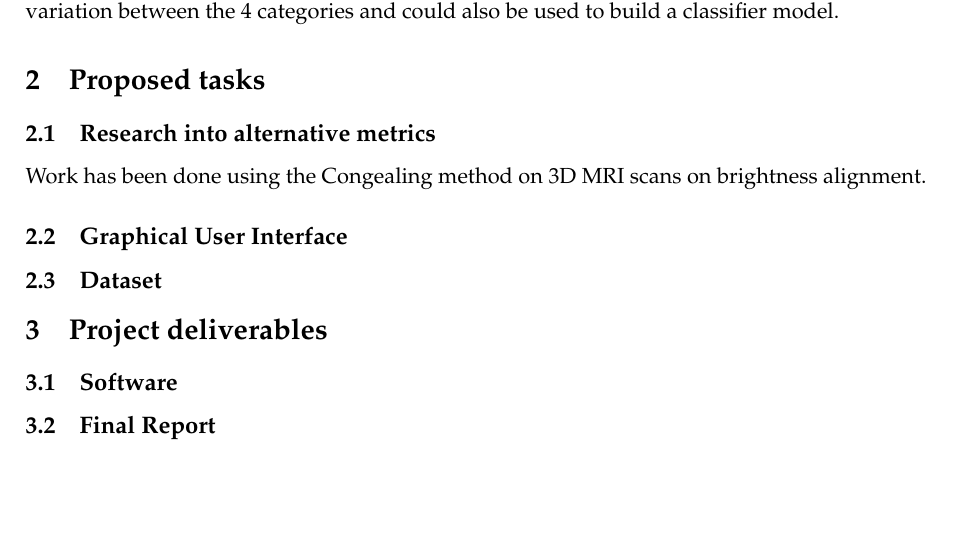
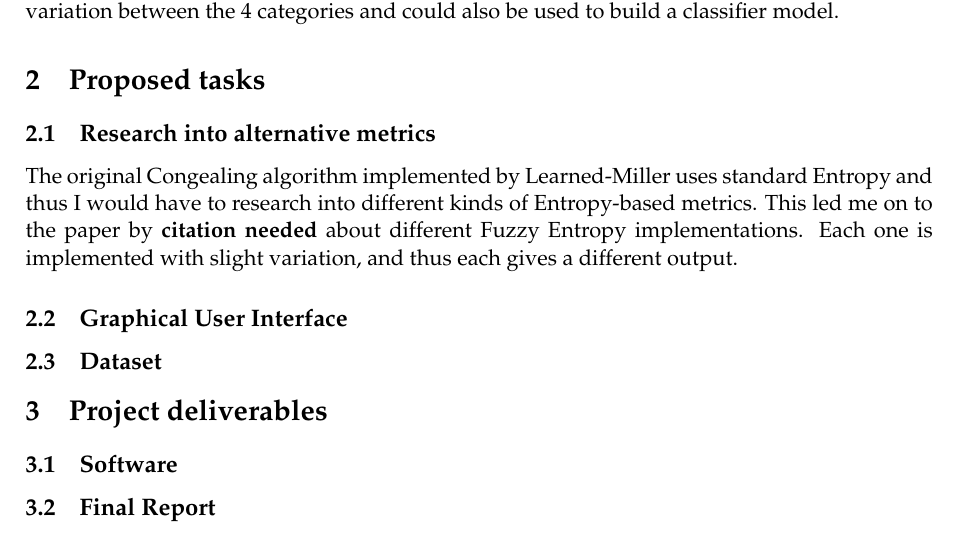
Before and after one commit to LauraCo/Major-Project, a LaTeX document (Documentation/OPS/OPS_lac32.tex): part of page 2 of 3, cut so that both start at the same text, the shorter picture padded with empty space. Compiled offline with pdfLaTeX.

Commit message:
Start subsection of Research into alternative metrics

```diff
--- a/Documentation/OPS/OPS_lac32.tex
+++ b/Documentation/OPS/OPS_lac32.tex
@@ -59,7 +59,7 @@ Finally, the resulting software tool could be used by Radiologists in assessing
 %==============================================================================
 
 \subsection{Research into alternative metrics}
-Work has been done using the Congealing method on 3D MRI scans on brightness alignment.
+The original Congealing algorithm implemented by Learned-Miller uses standard Entropy and thus I would have to research into different kinds of Entropy-based metrics. This led me on to the paper by \textbf{citation needed} about different Fuzzy Entropy implementations. Each one is implemented with slight variation, and thus each gives a different output.
 
 \subsection{Graphical User Interface}
 
```
